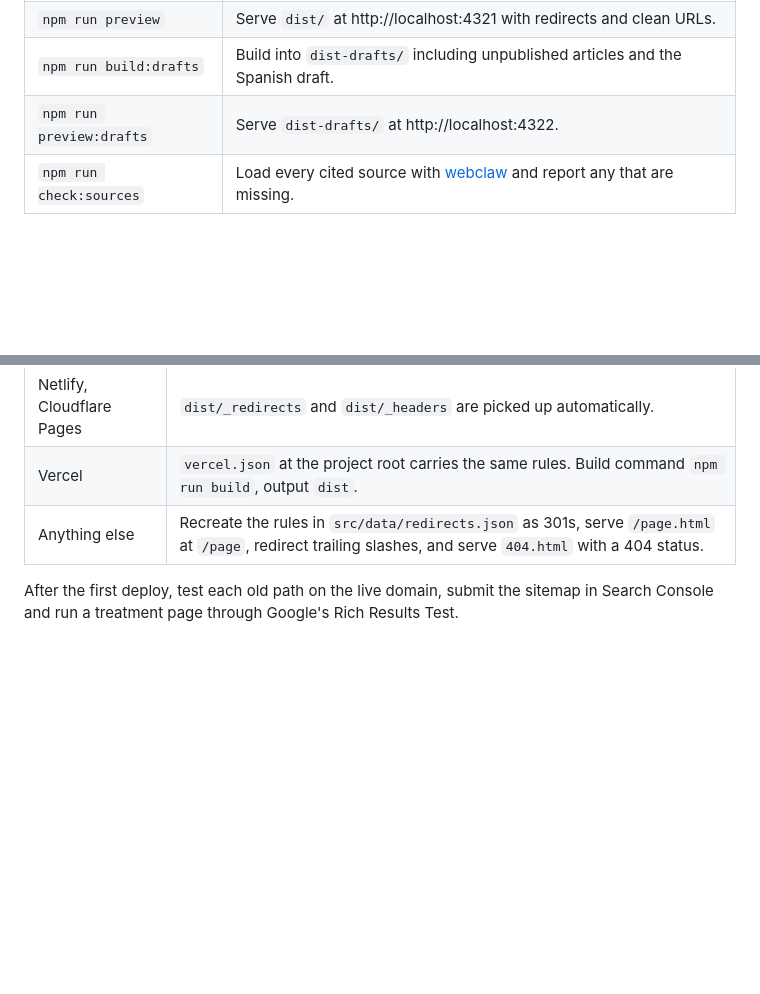
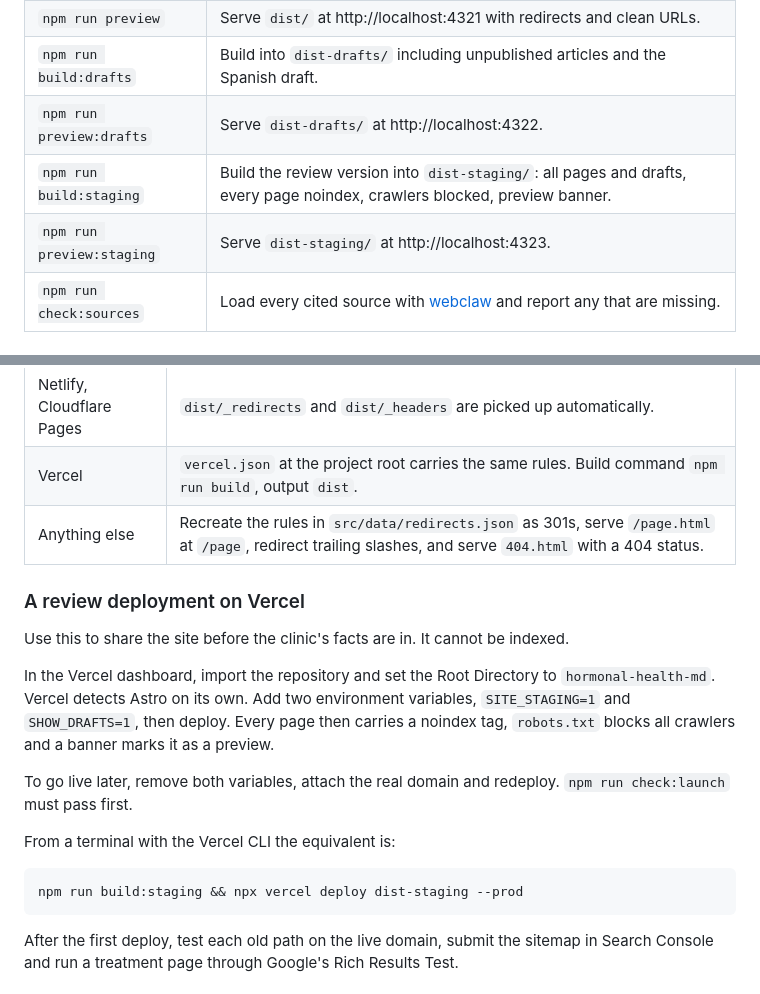
Before and after one commit to lvvdb/db, a Markdown page: hormonal-health-md/README.md, 2 parts joined by grey strips. GitHub-like rendering; blank space fills up the shorter version.

Commit message:
Document the review build and how to deploy it to Vercel
Co-Authored-By: Claude Fable 5.2 <noreply@anthropic.com>
Claude-Session: https://claude.ai/code/session_017nhpWpo942X9PJEu4Qv7iV

````diff
--- a/hormonal-health-md/README.md
+++ b/hormonal-health-md/README.md
@@ -18,6 +18,8 @@ Start with [`docs/seo-report.md`](docs/seo-report.md). It explains what was buil
 | `npm run preview` | Serve `dist/` at http://localhost:4321 with redirects and clean URLs. |
 | `npm run build:drafts` | Build into `dist-drafts/` including unpublished articles and the Spanish draft. |
 | `npm run preview:drafts` | Serve `dist-drafts/` at http://localhost:4322. |
+| `npm run build:staging` | Build the review version into `dist-staging/`: all pages and drafts, every page noindex, crawlers blocked, preview banner. |
+| `npm run preview:staging` | Serve `dist-staging/` at http://localhost:4323. |
 | `npm run check:sources` | Load every cited source with [webclaw](https://github.com/0xMassi/webclaw) and report any that are missing. |
 
 ## How unconfirmed facts work
@@ -136,6 +138,20 @@ The output in `dist/` is static and works on any host. Clean URLs with no traili
 | Vercel | `vercel.json` at the project root carries the same rules. Build command `npm run build`, output `dist`. |
 | Anything else | Recreate the rules in `src/data/redirects.json` as 301s, serve `/page.html` at `/page`, redirect trailing slashes, and serve `404.html` with a 404 status. |
 
+### A review deployment on Vercel
+
+Use this to share the site before the clinic's facts are in. It cannot be indexed.
+
+In the Vercel dashboard, import the repository and set the Root Directory to `hormonal-health-md`. Vercel detects Astro on its own. Add two environment variables, `SITE_STAGING=1` and `SHOW_DRAFTS=1`, then deploy. Every page then carries a noindex tag, `robots.txt` blocks all crawlers and a banner marks it as a preview.
+
+To go live later, remove both variables, attach the real domain and redeploy. `npm run check:launch` must pass first.
+
+From a terminal with the Vercel CLI the equivalent is:
+
+```bash
+npm run build:staging && npx vercel deploy dist-staging --prod
+```
+
 After the first deploy, test each old path on the live domain, submit the sitemap in Search Console and run a treatment page through Google's Rich Results Test.
 
 ## Analytics and call tracking
````
